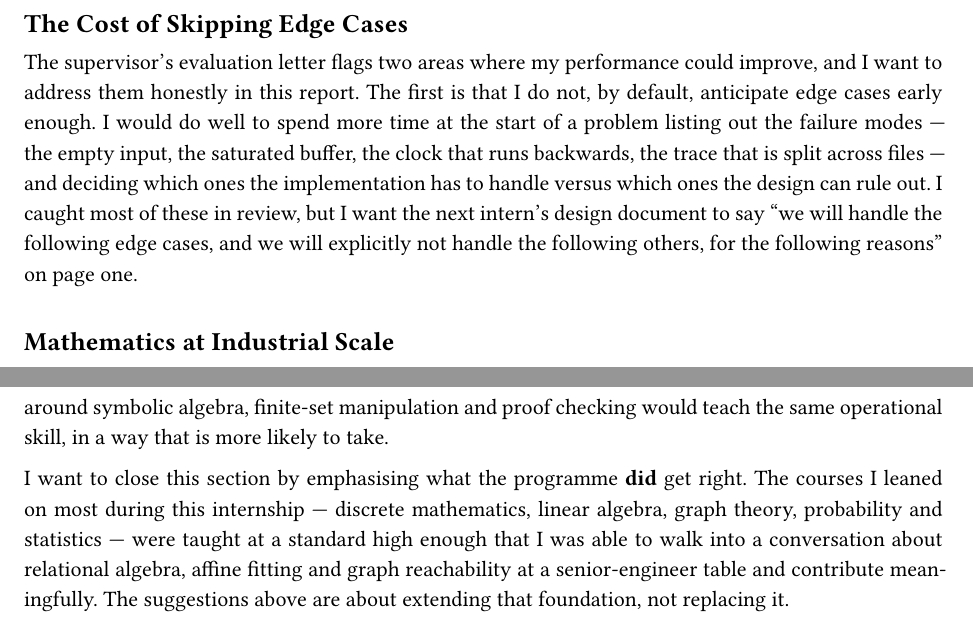
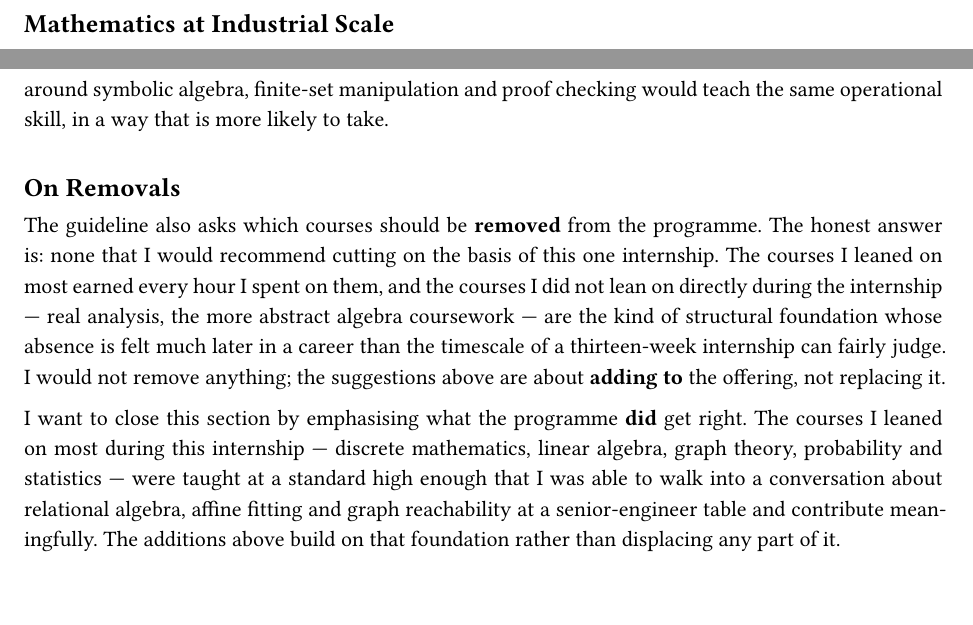
Before and after one commit to fouly-internship-auc/fouly-internship-auc.github.io, a Typst document (report/main.typ, which reads report/sections/04_learning.typ, report/sections/06_program_suggestions.typ): two parts of pages 10 and 14 of 21, joined at a grey line, cut at the place of the change. Compiled offline with Typst 0.15.

Commit message:
second review pass: close §6 add/remove gap, drop §4 duplication, tighten §2 schema names
Independent review of the report against the DSCI 4950 guidelines (adapted
for Mathematics) surfaced three issues that the previous pass had missed:

  - §6 only addressed which courses to ADD. Guideline item 6 explicitly
    asks for both "added to or removed from". Adds a new sub-section
    "On Removals" — recommending no removals on the basis of one
    internship, and naming the courses (real analysis, abstract algebra)
    whose value sits on a longer timescale than the internship can judge.

  - §4's "Cost of Skipping Edge Cases" sub-section duplicated §8's
    "Anticipating Edge Cases": same lesson, same procedural change.
    Removed from §4 — §8 carries the response in full, and §4 still has
    four substantial sub-sections.

  - §2 Lens 3: replace the math-shorthand column names (r.addr, r.cycles,
    ts) with the actual schema column names (instruction_range,
    cycle_count, timestamp) so the formula matches the row schema
    introduced two paragraphs earlier.

```diff
--- a/report/sections/04_learning.typ
+++ b/report/sections/04_learning.typ
@@ -63,20 +63,6 @@ of the internship I was answering new feature questions in the
 codebase more or less the way I answer questions about my own code
 now; on day one, I could barely find the directory.
 
-== The Cost of Skipping Edge Cases
-
-The supervisor's evaluation letter flags two areas where my performance
-could improve, and I want to address them honestly in this report. The
-first is that I do not, by default, anticipate edge cases early enough.
-I would do well to spend more time at the start of a problem listing
-out the failure modes — the empty input, the saturated buffer, the
-clock that runs backwards, the trace that is split across files — and
-deciding which ones the implementation has to handle versus which ones
-the design can rule out. I caught most of these in review, but I want
-the next intern's design document to say "we will handle the following
-edge cases, and we will explicitly not handle the following others, for
-the following reasons" on page one.
-
 == Mathematics at Industrial Scale
 
 The shape of the work surprised me. I had assumed, going in, that the
--- a/report/sections/06_program_suggestions.typ
+++ b/report/sections/06_program_suggestions.typ
@@ -64,10 +64,18 @@ course built around symbolic algebra, finite-set manipulation and proof
 checking would teach the same operational skill, in a way that is more
 likely to take.
 
-I want to close this section by emphasising what the programme *did* get
-right. The courses I leaned on most during this internship — discrete
-mathematics, linear algebra, graph theory, probability and statistics —
-were taught at a standard high enough that I was able to walk into a
-conversation about relational algebra, affine fitting and graph
-reachability at a senior-engineer table and contribute meaningfully. The
-suggestions above are about extending that foundation, not replacing it.
+== On Removals
+
+The guideline also asks which courses should be *removed* from the
+programme. The honest answer is: none that I would recommend cutting
+on the basis of this one internship. The courses I leaned on most
+earned every hour I spent on them, and the courses I did not lean on
+directly during the internship — real analysis, the more abstract
+algebra coursework — are the kind of structural foundation whose
+absence is felt much later in a career than the timescale of a
+thirteen-week internship can fairly judge. I would not remove
+anything; the suggestions above are about *adding to* the offering,
+not replacing it.
+
+I want to close this section by emphasising what the programme *did*
+get right. The courses I leaned on most during this internship —
@@ -73,0 +86,2 @@ suggestions above are about extending that foundation, not replacing it.
+meaningfully. The additions above build on that foundation rather
+than displacing any part of it.
```
Also changed, not shown: report/sections/02_work.typ (+7 -6 lines), report/sections/06_program_suggestions.typ (4 more changed lines).
